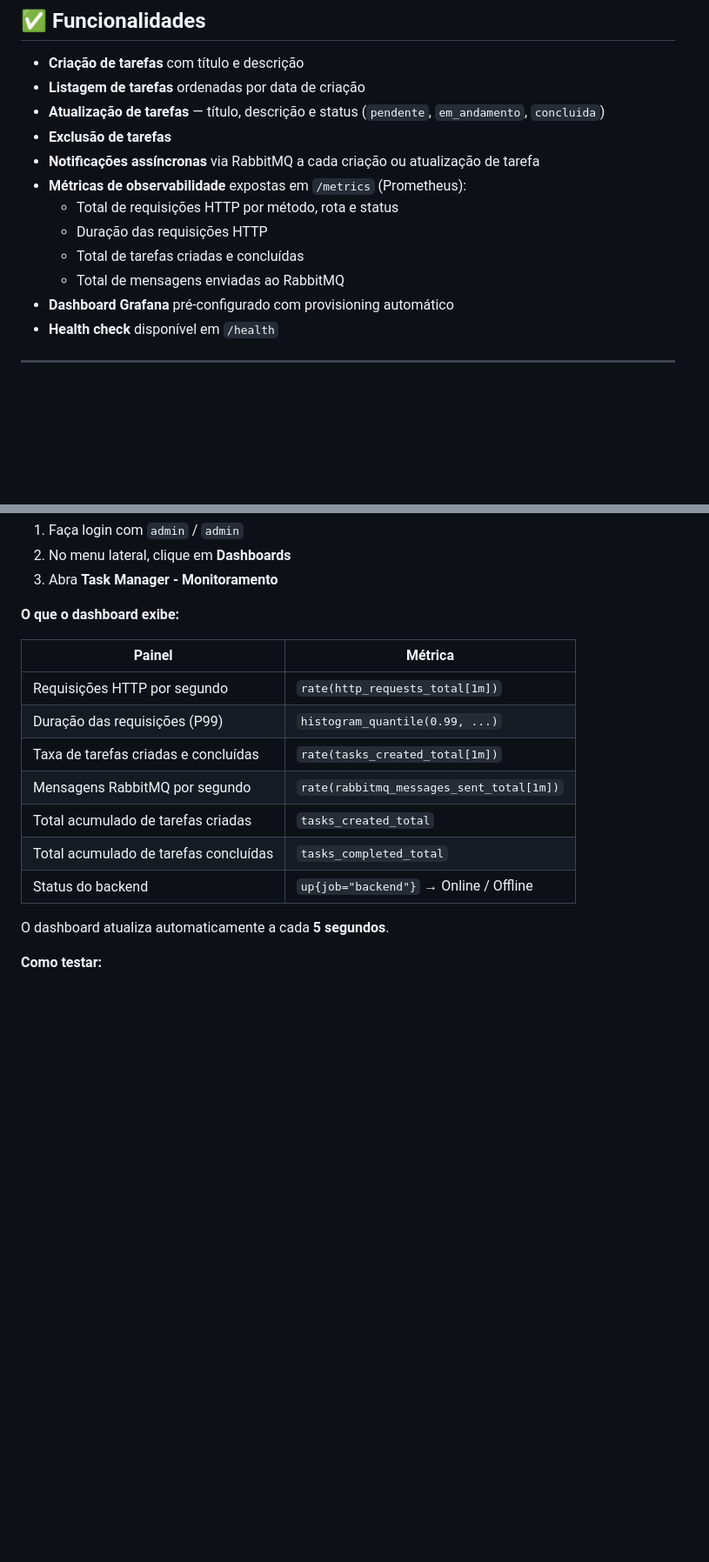
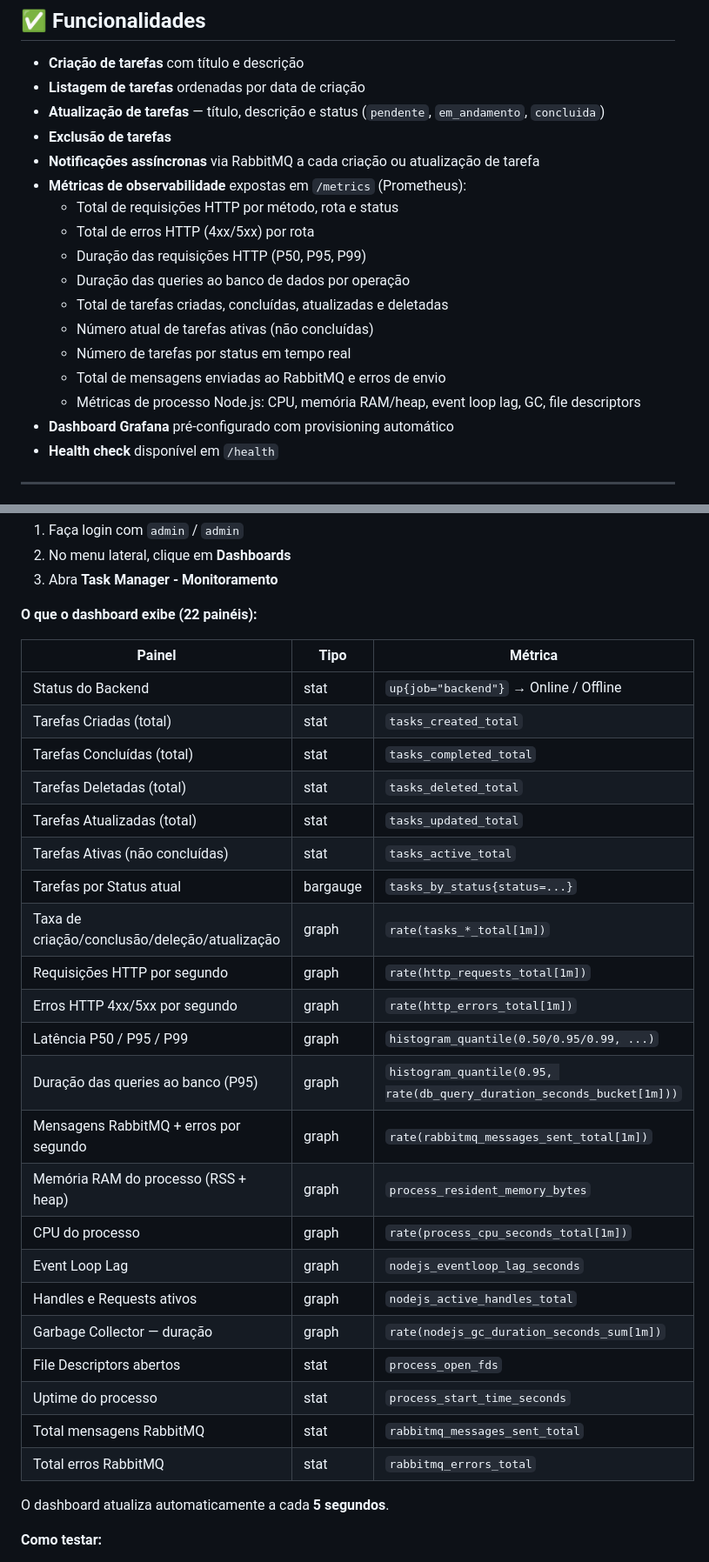
Before and after one commit to nathansilvaa-04/ProjetoIMP, a Markdown page: README.md, 2 parts joined by grey strips. Shown at 87% size. Rendered like a GitHub page; blank space fills up the shorter version.

Commit message:
fix: ajuste no readme

```diff
--- a/README.md
+++ b/README.md
@@ -75,9 +75,14 @@ ProjetoIMP/
 - **Notificações assíncronas** via RabbitMQ a cada criação ou atualização de tarefa
 - **Métricas de observabilidade** expostas em `/metrics` (Prometheus):
   - Total de requisições HTTP por método, rota e status
-  - Duração das requisições HTTP
-  - Total de tarefas criadas e concluídas
-  - Total de mensagens enviadas ao RabbitMQ
+  - Total de erros HTTP (4xx/5xx) por rota
+  - Duração das requisições HTTP (P50, P95, P99)
+  - Duração das queries ao banco de dados por operação
+  - Total de tarefas criadas, concluídas, atualizadas e deletadas
+  - Número atual de tarefas ativas (não concluídas)
+  - Número de tarefas por status em tempo real
+  - Total de mensagens enviadas ao RabbitMQ e erros de envio
+  - Métricas de processo Node.js: CPU, memória RAM/heap, event loop lag, GC, file descriptors
 - **Dashboard Grafana** pré-configurado com provisioning automático
 - **Health check** disponível em `/health`
 
@@ -240,17 +256,32 @@ http://localhost:3001
 2. No menu lateral, clique em **Dashboards**
 3. Abra **Task Manager - Monitoramento**
 
-**O que o dashboard exibe:**
+**O que o dashboard exibe (22 painéis):**
 
-| Painel | Métrica |
-|---|---|
-| Requisições HTTP por segundo | `rate(http_requests_total[1m])` |
-| Duração das requisições (P99) | `histogram_quantile(0.99, ...)` |
-| Taxa de tarefas criadas e concluídas | `rate(tasks_created_total[1m])` |
-| Mensagens RabbitMQ por segundo | `rate(rabbitmq_messages_sent_total[1m])` |
-| Total acumulado de tarefas criadas | `tasks_created_total` |
-| Total acumulado de tarefas concluídas | `tasks_completed_total` |
-| Status do backend | `up{job="backend"}` → Online / Offline |
+| Painel | Tipo | Métrica |
+|---|---|---|
+| Status do Backend | stat | `up{job="backend"}` → Online / Offline |
+| Tarefas Criadas (total) | stat | `tasks_created_total` |
+| Tarefas Concluídas (total) | stat | `tasks_completed_total` |
+| Tarefas Deletadas (total) | stat | `tasks_deleted_total` |
+| Tarefas Atualizadas (total) | stat | `tasks_updated_total` |
+| Tarefas Ativas (não concluídas) | stat | `tasks_active_total` |
+| Tarefas por Status atual | bargauge | `tasks_by_status{status=...}` |
+| Taxa de criação/conclusão/deleção/atualização | graph | `rate(tasks_*_total[1m])` |
+| Requisições HTTP por segundo | graph | `rate(http_requests_total[1m])` |
+| Erros HTTP 4xx/5xx por segundo | graph | `rate(http_errors_total[1m])` |
+| Latência P50 / P95 / P99 | graph | `histogram_quantile(0.50/0.95/0.99, ...)` |
+| Duração das queries ao banco (P95) | graph | `histogram_quantile(0.95, rate(db_query_duration_seconds_bucket[1m]))` |
+| Mensagens RabbitMQ + erros por segundo | graph | `rate(rabbitmq_messages_sent_total[1m])` |
+| Memória RAM do processo (RSS + heap) | graph | `process_resident_memory_bytes` |
+| CPU do processo | graph | `rate(process_cpu_seconds_total[1m])` |
+| Event Loop Lag | graph | `nodejs_eventloop_lag_seconds` |
+| Handles e Requests ativos | graph | `nodejs_active_handles_total` |
+| Garbage Collector — duração | graph | `rate(nodejs_gc_duration_seconds_sum[1m])` |
+| File Descriptors abertos | stat | `process_open_fds` |
+| Uptime do processo | stat | `process_start_time_seconds` |
+| Total mensagens RabbitMQ | stat | `rabbitmq_messages_sent_total` |
+| Total erros RabbitMQ | stat | `rabbitmq_errors_total` |
 
 O dashboard atualiza automaticamente a cada **5 segundos**.
 
```
Also changed, not shown: other parts of README.md (+11 -0 lines).
